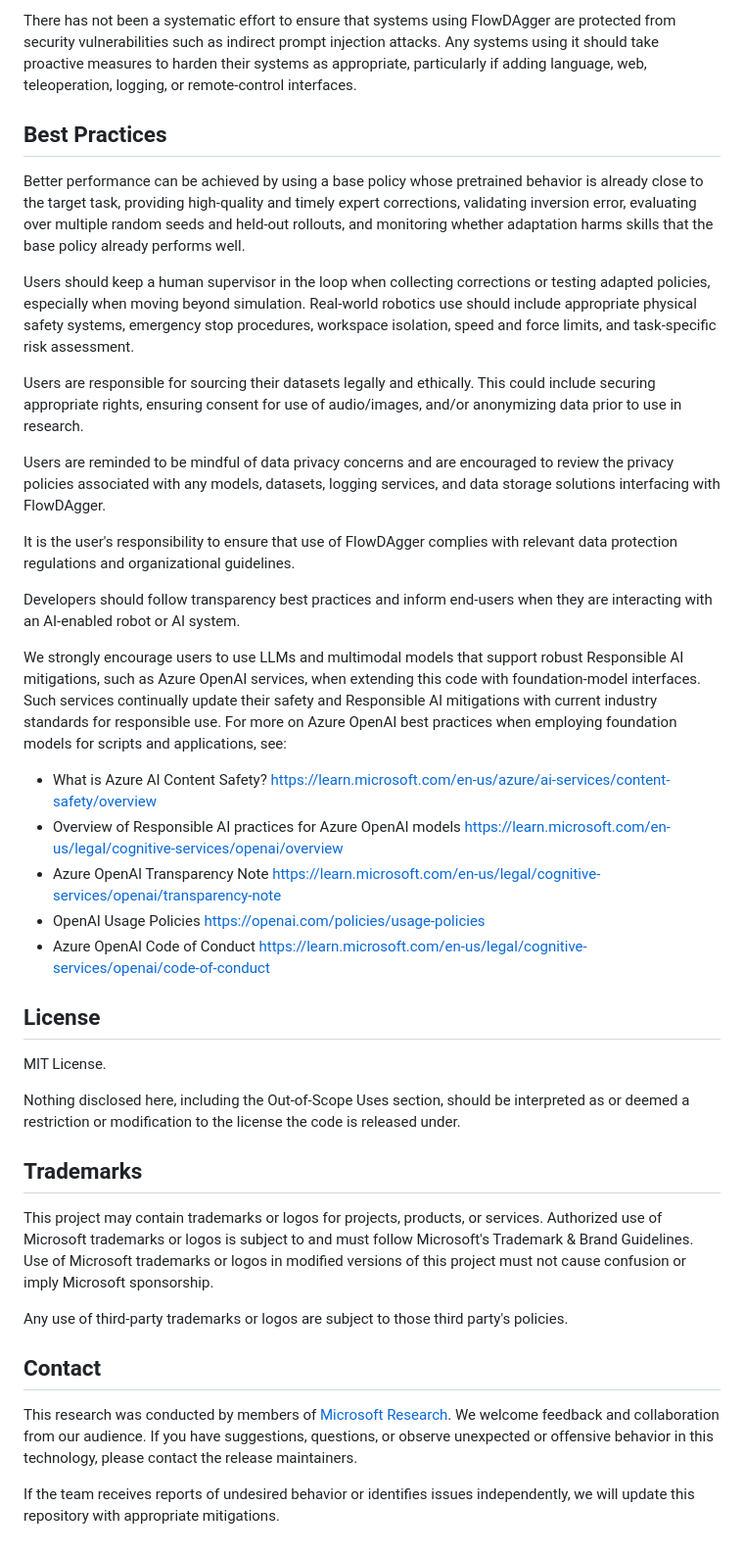
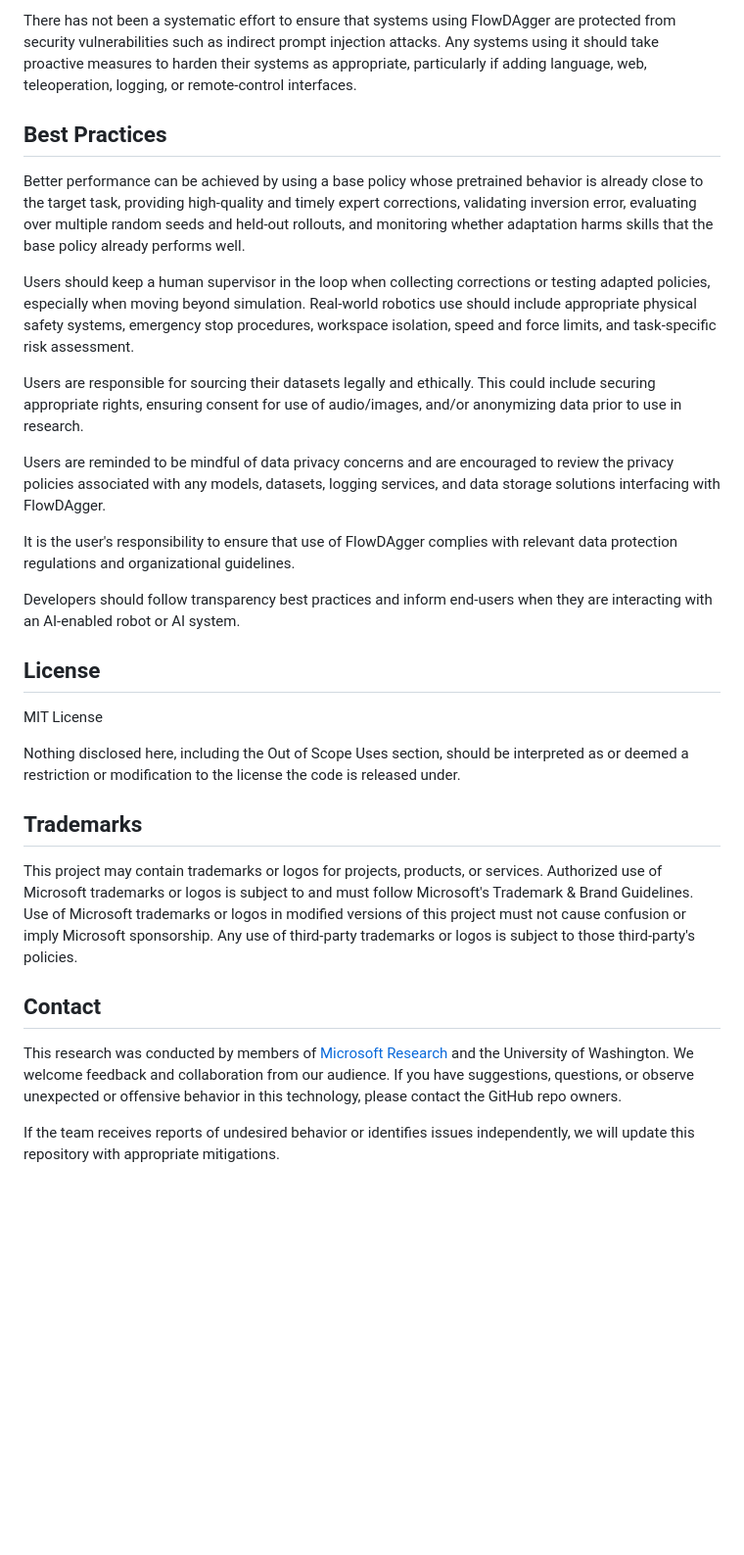
Before and after one commit to microsoft/FlowDAgger, a Markdown page: TRANSPARENCY.md, the part around one of its changes. Shown at 98% size. Rendered like a GitHub page; blank space fills up the shorter version.

```diff
--- a/TRANSPARENCY.md
+++ b/TRANSPARENCY.md
@@ -207,80 +115,32 @@ definitions. These issues may be amplified by downstream adaptation.
 
-There has not been a systematic effort to ensure that systems using FlowDAgger
-are protected from security vulnerabilities such as indirect prompt injection
-attacks. Any systems using it should take proactive measures to harden their
-systems as appropriate, particularly if adding language, web, teleoperation,
-logging, or remote-control interfaces.
+There has not been a systematic effort to ensure that systems using FlowDAgger are protected from security vulnerabilities such as indirect prompt injection attacks. Any systems using it should take proactive measures to harden their systems as appropriate, particularly if adding language, web, teleoperation, logging, or remote-control interfaces.
 
 ## Best Practices
 
-Better performance can be achieved by using a base policy whose pretrained
-behavior is already close to the target task, providing high-quality and timely
-expert corrections, validating inversion error, evaluating over multiple random
-seeds and held-out rollouts, and monitoring whether adaptation harms skills that
-the base policy already performs well.
+Better performance can be achieved by using a base policy whose pretrained behavior is already close to the target task, providing high-quality and timely expert corrections, validating inversion error, evaluating over multiple random seeds and held-out rollouts, and monitoring whether adaptation harms skills that the base policy already performs well.
 
-Users should keep a human supervisor in the loop when collecting corrections or
-testing adapted policies, especially when moving beyond simulation. Real-world
-robotics use should include appropriate physical safety systems, emergency stop
-procedures, workspace isolation, speed and force limits, and task-specific risk
-assessment.
+Users should keep a human supervisor in the loop when collecting corrections or testing adapted policies, especially when moving beyond simulation. Real-world robotics use should include appropriate physical safety systems, emergency stop procedures, workspace isolation, speed and force limits, and task-specific risk assessment.
 
-Users are responsible for sourcing their datasets legally and ethically. This
-could include securing appropriate rights, ensuring consent for use of
-audio/images, and/or anonymizing data prior to use in research.
+Users are responsible for sourcing their datasets legally and ethically. This could include securing appropriate rights, ensuring consent for use of audio/images, and/or anonymizing data prior to use in research.
 
-Users are reminded to be mindful of data privacy concerns and are encouraged to
-review the privacy policies associated with any models, datasets, logging
-services, and data storage solutions interfacing with FlowDAgger.
+Users are reminded to be mindful of data privacy concerns and are encouraged to review the privacy policies associated with any models, datasets, logging services, and data storage solutions interfacing with FlowDAgger.
 
-It is the user's responsibility to ensure that use of FlowDAgger complies with
-relevant data protection regulations and organizational guidelines.
+It is the user's responsibility to ensure that use of FlowDAgger complies with relevant data protection regulations and organizational guidelines.
 
-Developers should follow transparency best practices and inform end-users when
-they are interacting with an AI-enabled robot or AI system.
-
-We strongly encourage users to use LLMs and multimodal models that support
-robust Responsible AI mitigations, such as Azure OpenAI services, when extending
-this code with foundation-model interfaces. Such services continually update
-their safety and Responsible AI mitigations with current industry standards for
-responsible use. For more on Azure OpenAI best practices when employing
-foundation models for scripts and applications, see:
-
-- What is Azure AI Content Safety?
-  https://learn.microsoft.com/en-us/azure/ai-services/content-safety/overview
-- Overview of Responsible AI practices for Azure OpenAI models
-  https://learn.microsoft.com/en-us/legal/cognitive-services/openai/overview
-- Azure OpenAI Transparency Note
-  https://learn.microsoft.com/en-us/legal/cognitive-services/openai/transparency-note
-- OpenAI Usage Policies
-  https://openai.com/policies/usage-policies
-- Azure OpenAI Code of Conduct
-  https://learn.microsoft.com/en-us/legal/cognitive-services/openai/code-of-conduct
+Developers should follow transparency best practices and inform end-users when they are interacting with an AI-enabled robot or AI system.
 
 ## License
 
-MIT License.
+MIT License
 
-Nothing disclosed here, including the Out-of-Scope Uses section, should be
-interpreted as or deemed a restriction or modification to the license the code is
-released under.
+Nothing disclosed here, including the Out of Scope Uses section, should be interpreted as or deemed a restriction or modification to the license the code is released under.
 
 ## Trademarks
 
-This project may contain trademarks or logos for projects, products, or
-services. Authorized use of Microsoft trademarks or logos is subject to and must
-follow Microsoft's Trademark & Brand Guidelines. Use of Microsoft trademarks or
-logos in modified versions of this project must not cause confusion or imply
-Microsoft sponsorship.
-
-Any use of third-party trademarks or logos are subject to those third party's
-policies.
+This project may contain trademarks or logos for projects, products, or services. Authorized use of Microsoft trademarks or logos is subject to and must follow Microsoft's Trademark & Brand Guidelines. Use of Microsoft trademarks or logos in modified versions of this project must not cause confusion or imply Microsoft sponsorship. Any use of third-party trademarks or logos is subject to those third-party's policies.
 
 ## Contact
 
-This research was conducted by members of [Microsoft Research](https://www.microsoft.com/en-us/research/). We welcome feedback and collaboration from our audience. If you have
-suggestions, questions, or observe unexpected or offensive behavior in this
-technology, please contact the release maintainers.
+This research was conducted by members of [Microsoft Research](https://www.microsoft.com/en-us/research/) and the University of Washington. We welcome feedback and collaboration from our audience. If you have suggestions, questions, or observe unexpected or offensive behavior in this technology, please contact the GitHub repo owners.
 
-If the team receives reports of undesired behavior or identifies issues
-independently, we will update this repository with appropriate mitigations.
+If the team receives reports of undesired behavior or identifies issues independently, we will update this repository with appropriate mitigations.
```
Also changed, not shown: other parts of TRANSPARENCY.md (+40 -132 lines).
